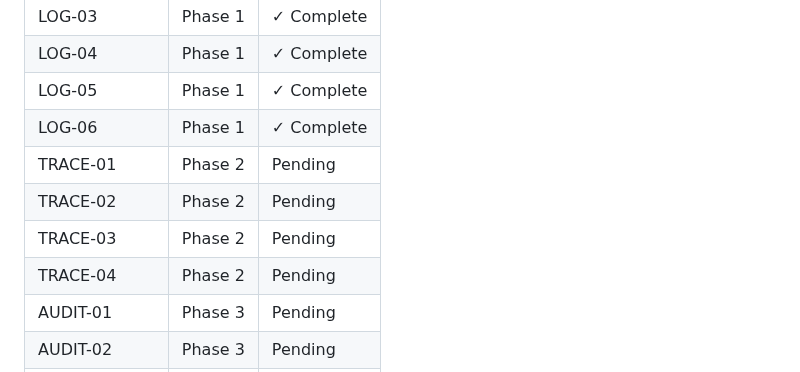
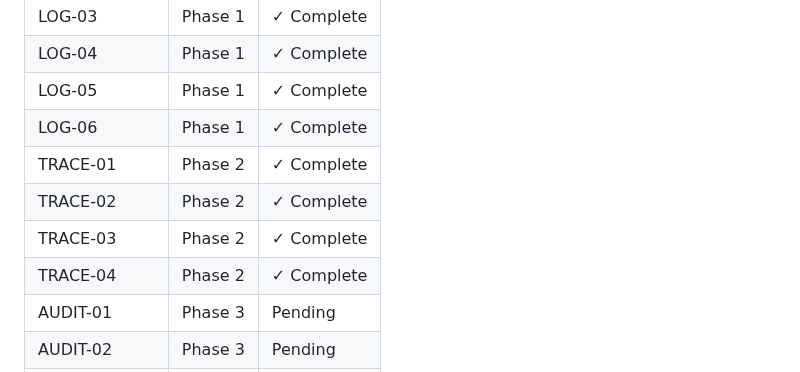
Before and after one commit to SandboxServers/MeridianConsole, a Markdown page: .planning/REQUIREMENTS.md, the part around one of its changes. Rendered like a GitHub page.

Commit message:
docs(02): complete distributed tracing phase
Co-Authored-By: Claude Opus 4.5 <noreply@anthropic.com>

```diff
--- a/.planning/REQUIREMENTS.md
+++ b/.planning/REQUIREMENTS.md
@@ -92,10 +92,10 @@ Which phases cover which requirements. Updated during roadmap creation.
 | LOG-04 | Phase 1 | ✓ Complete |
 | LOG-05 | Phase 1 | ✓ Complete |
 | LOG-06 | Phase 1 | ✓ Complete |
-| TRACE-01 | Phase 2 | Pending |
-| TRACE-02 | Phase 2 | Pending |
-| TRACE-03 | Phase 2 | Pending |
-| TRACE-04 | Phase 2 | Pending |
+| TRACE-01 | Phase 2 | ✓ Complete |
+| TRACE-02 | Phase 2 | ✓ Complete |
+| TRACE-03 | Phase 2 | ✓ Complete |
+| TRACE-04 | Phase 2 | ✓ Complete |
 | AUDIT-01 | Phase 3 | Pending |
 | AUDIT-02 | Phase 3 | Pending |
 | AUDIT-03 | Phase 3 | Pending |
```
Also changed, not shown: other parts of .planning/REQUIREMENTS.md (+5 -5 lines), .planning/ROADMAP.md (+6 -6 lines), 1 other file.
